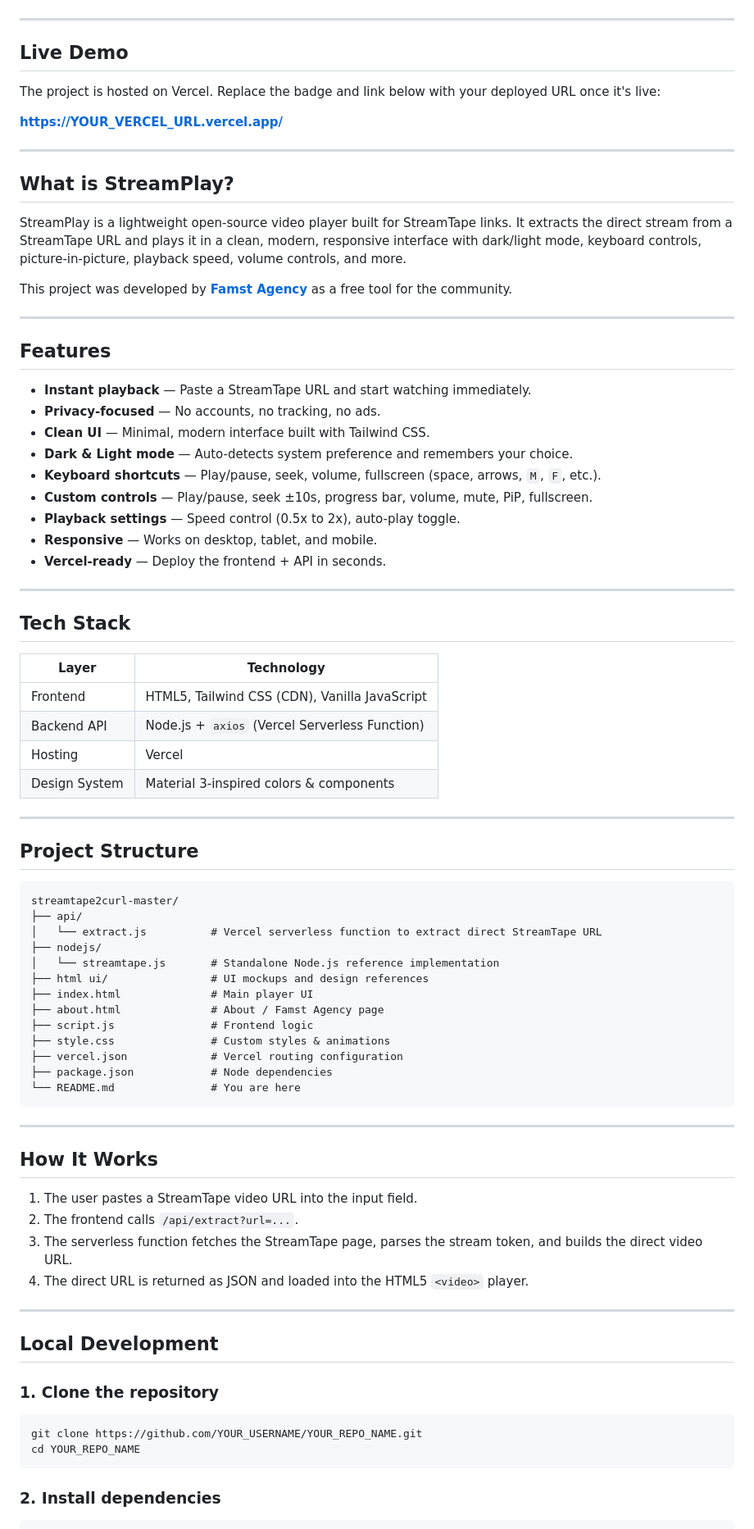
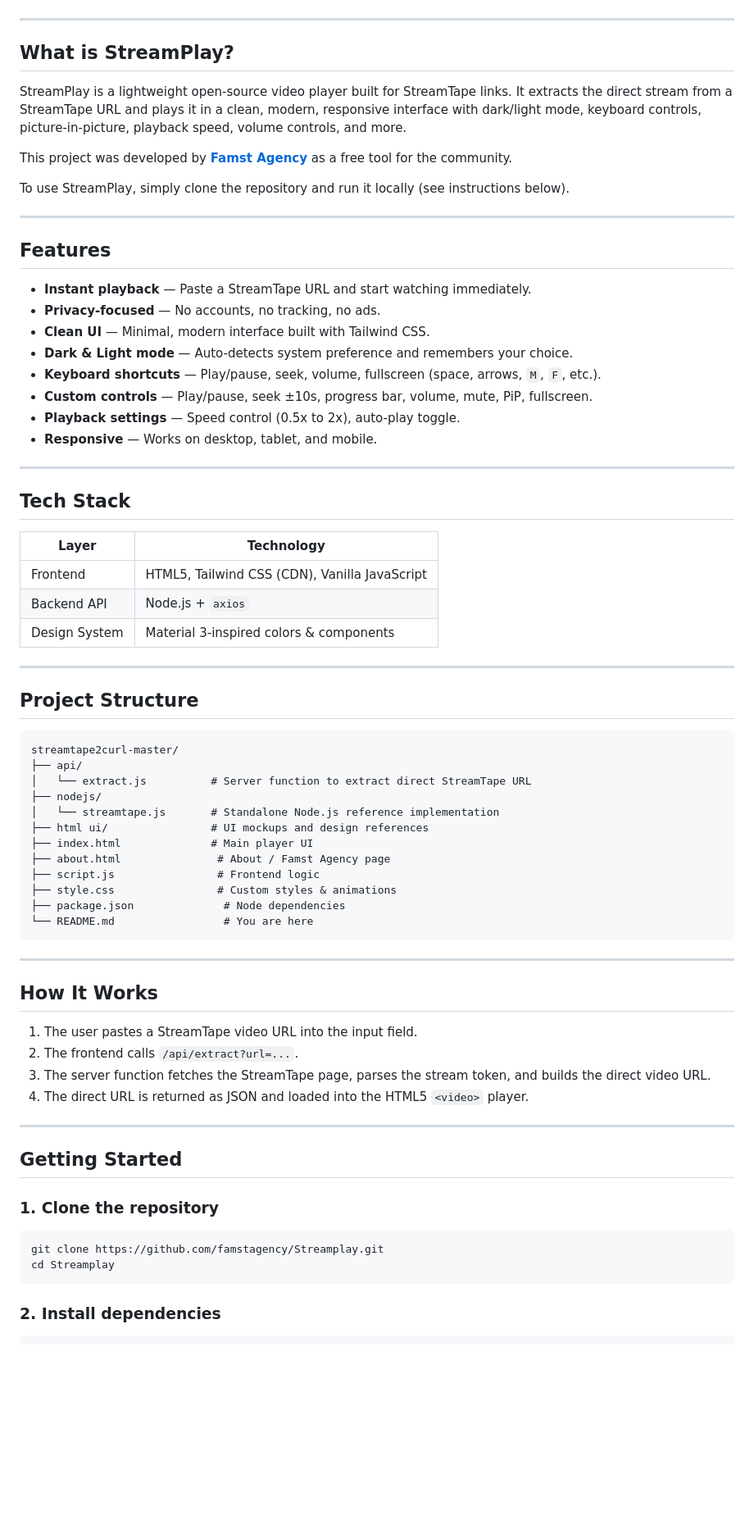
Before and after one commit to famstagency/streamplay, a Markdown page: README.md, the part around one of its changes. Shown at 82% size. Drawn GitHub-style; blank space fills up the shorter version.

````diff
--- a/README.md
+++ b/README.md
@@ -6,13 +5,5 @@
 [![Famst Agency](https://img.shields.io/badge/Built%20by-Famst%20Agency-0066ff)](https://famstagency.com/)
 [![License](https://img.shields.io/badge/License-Do%20Whatever%20You%20Want-success)](LICENSE)
-
----
-
-## Live Demo
-
-The project is hosted on Vercel. Replace the badge and link below with your deployed URL once it's live:
-
-**[https://YOUR_VERCEL_URL.vercel.app/](https://YOUR_VERCEL_URL.vercel.app/)**
 
 ---
 
@@ -21,6 +12,8 @@ The project is hosted on Vercel. Replace the badge and link below with your depl
 StreamPlay is a lightweight open-source video player built for StreamTape links. It extracts the direct stream from a StreamTape URL and plays it in a clean, modern, responsive interface with dark/light mode, keyboard controls, picture-in-picture, playback speed, volume controls, and more.
 
 This project was developed by **[Famst Agency](https://famstagency.com/)** as a free tool for the community.
+
+To use StreamPlay, simply clone the repository and run it locally (see instructions below).
 
 ---
 
@@ -34,7 +27,6 @@ This project was developed by **[Famst Agency](https://famstagency.com/)** as a
 - **Custom controls** — Play/pause, seek ±10s, progress bar, volume, mute, PiP, fullscreen.
 - **Playback settings** — Speed control (0.5x to 2x), auto-play toggle.
 - **Responsive** — Works on desktop, tablet, and mobile.
-- **Vercel-ready** — Deploy the frontend + API in seconds.
 
 ---
 
@@ -43,8 +35,7 @@ This project was developed by **[Famst Agency](https://famstagency.com/)** as a
 | Layer | Technology |
 |-------|------------|
 | Frontend | HTML5, Tailwind CSS (CDN), Vanilla JavaScript |
-| Backend API | Node.js + `axios` (Vercel Serverless Function) |
-| Hosting | Vercel |
+| Backend API | Node.js + `axios` |
 | Design System | Material 3-inspired colors & components |
 
 ---
@@ -54,17 +45,16 @@ This project was developed by **[Famst Agency](https://famstagency.com/)** as a
 ```
 streamtape2curl-master/
 ├── api/
-│   └── extract.js          # Vercel serverless function to extract direct StreamTape URL
+│   └── extract.js          # Server function to extract direct StreamTape URL
 ├── nodejs/
 │   └── streamtape.js       # Standalone Node.js reference implementation
 ├── html ui/                # UI mockups and design references
 ├── index.html              # Main player UI
-├── about.html              # About / Famst Agency page
-├── script.js               # Frontend logic
-├── style.css               # Custom styles & animations
-├── vercel.json             # Vercel routing configuration
-├── package.json            # Node dependencies
-└── README.md               # You are here
+├── about.html               # About / Famst Agency page
+├── script.js                # Frontend logic
+├── style.css                # Custom styles & animations
+├── package.json              # Node dependencies
+└── README.md                 # You are here
 ```
 
 ---
@@ -73,18 +63,18 @@ streamtape2curl-master/
 
 1. The user pastes a StreamTape video URL into the input field.
 2. The frontend calls `/api/extract?url=...`.
-3. The serverless function fetches the StreamTape page, parses the stream token, and builds the direct video URL.
+3. The server function fetches the StreamTape page, parses the stream token, and builds the direct video URL.
 4. The direct URL is returned as JSON and loaded into the HTML5 `<video>` player.
 
 ---
 
-## Local Development
+## Getting Started
 
 ### 1. Clone the repository
 
 ```bash
-git clone https://github.com/YOUR_USERNAME/YOUR_REPO_NAME.git
-cd YOUR_REPO_NAME
+git clone https://github.com/famstagency/Streamplay.git
+cd Streamplay
 ```
 
 ### 2. Install dependencies
````
Also changed, not shown: other parts of README.md (+1 -30 lines).
